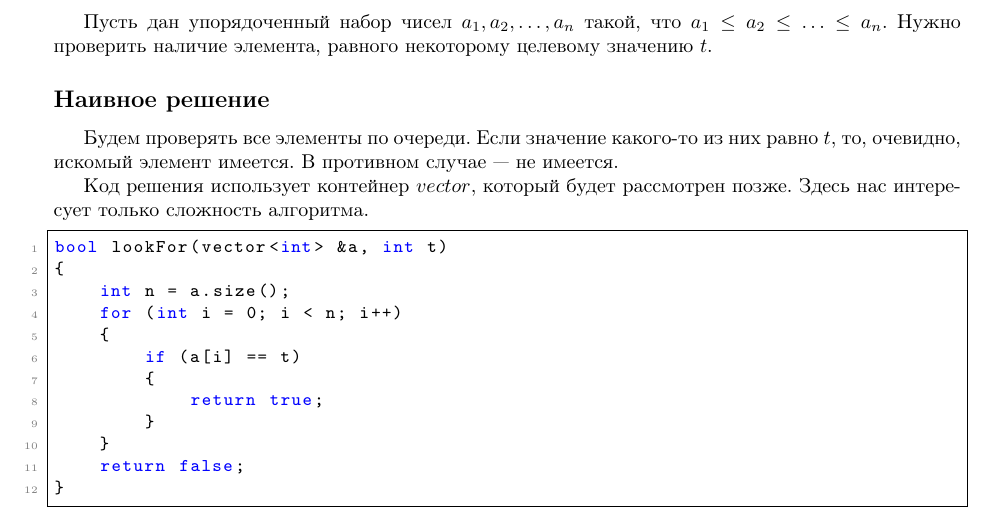
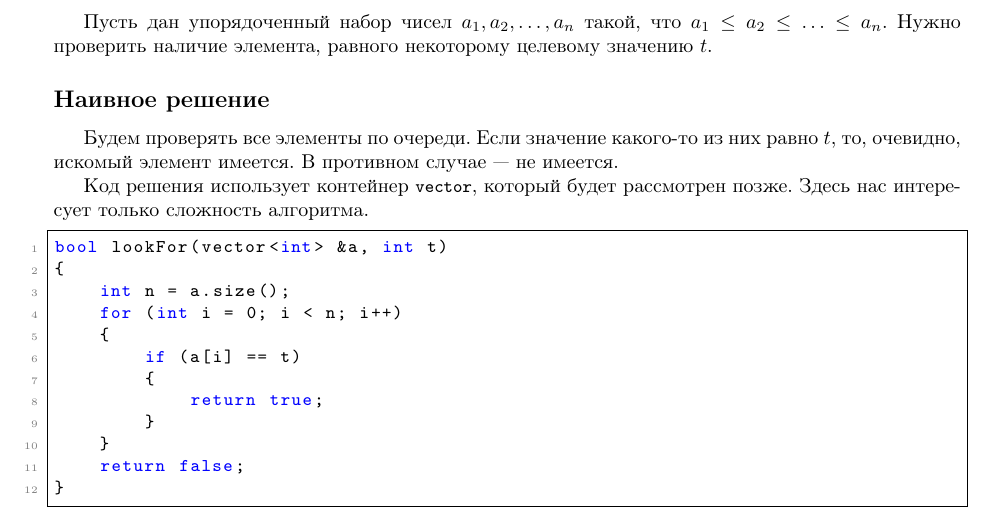
Before and after one commit to zendelexa/excourse, a LaTeX document (main.tex, which reads asymptotics/binsearch_problem/part.tex): part of page 5 of 10, cut so that both start at the same text. Compiled offline with pdfLaTeX.

Commit message:
Косметические изменения в тексте (сменён стиль слова vector)

```diff
--- a/asymptotics/binsearch_problem/part.tex
+++ b/asymptotics/binsearch_problem/part.tex
@@ -4,7 +4,7 @@
 \subsection*{Наивное решение}
 Будем проверять все элементы по очереди. Если значение какого-то из них равно $t$, то, очевидно, искомый элемент имеется. В противном случае --- не имеется.
 
-Код решения использует контейнер $vector$, который будет рассмотрен позже. Здесь нас интересует только сложность алгоритма.
+Код решения использует контейнер \lstinline|vector|, который будет рассмотрен позже. Здесь нас интересует только сложность алгоритма.
 \begin{lstlisting}
 bool lookFor(vector<int> &a, int t)
 {
```
